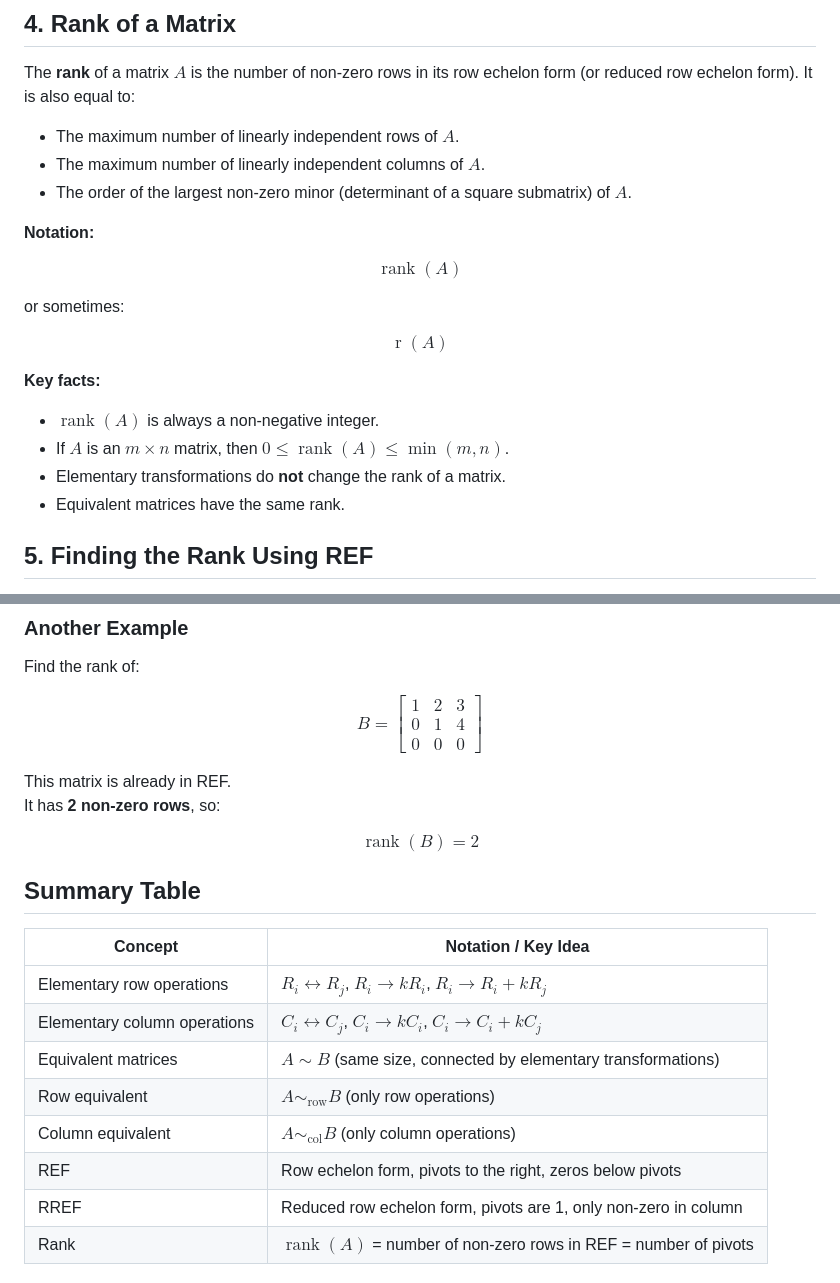
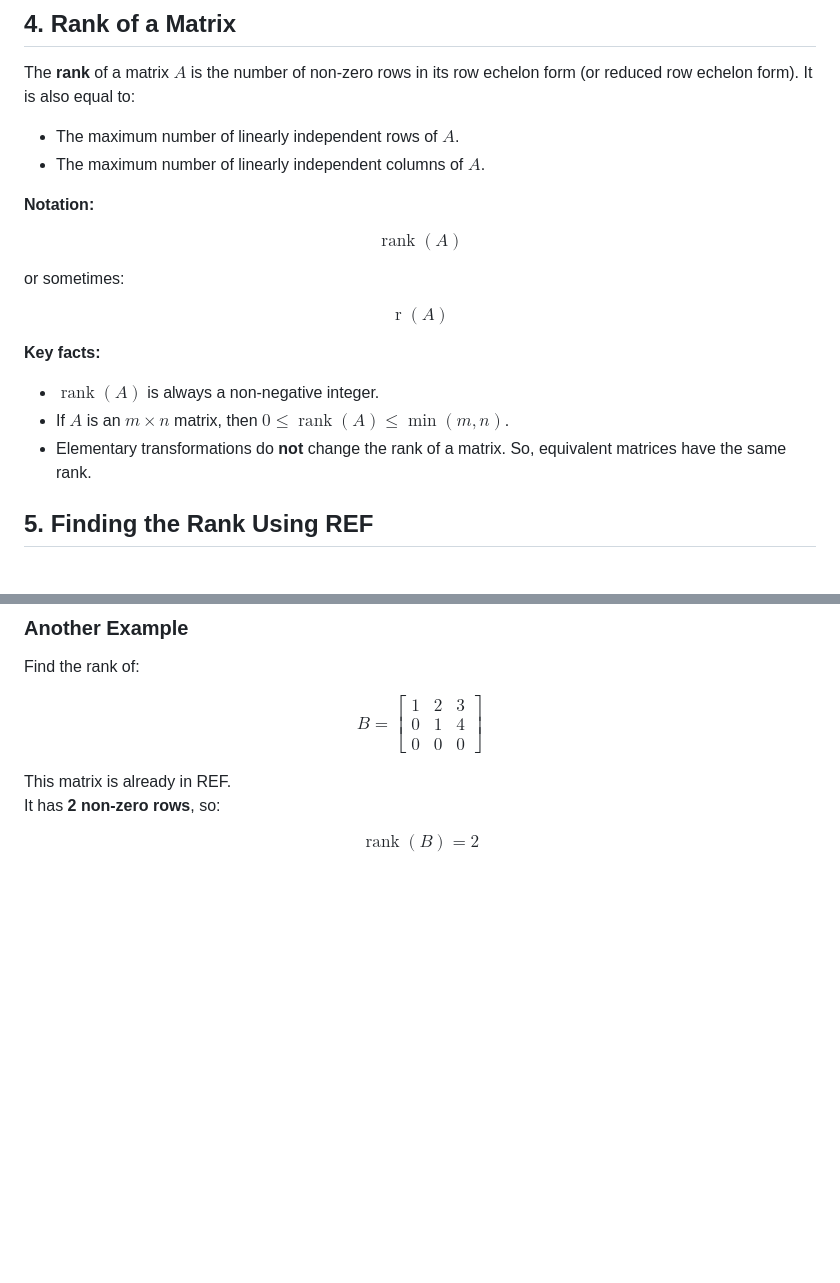
Before and after one commit to effessdev/effessdev.github.io, a Markdown page: courses/linear-algebra-and-calculus/00.md, 2 parts joined by grey strips. GitHub-like rendering; blank space fills up the shorter version.

Commit message:
update linear algebra course

```diff
--- a/courses/linear-algebra-and-calculus/00.md
+++ b/courses/linear-algebra-and-calculus/00.md
@@ -97,7 +97,6 @@ The **rank** of a matrix $A$ is the number of non-zero rows in its row echelon f
 
 - The maximum number of linearly independent rows of $A$.
 - The maximum number of linearly independent columns of $A$.
-- The order of the largest non-zero minor (determinant of a square submatrix) of $A$.
 
 **Notation:**
 
@@ -111,8 +110,7 @@ $$\operatorname{r}(A)$$
 
 - $\operatorname{rank}(A)$ is always a non-negative integer.
 - If $A$ is an $m \times n$ matrix, then $0 \leq \operatorname{rank}(A) \leq \min(m, n)$.
-- Elementary transformations do **not** change the rank of a matrix.
-- Equivalent matrices have the same rank.
+- Elementary transformations do **not** change the rank of a matrix. So, equivalent matrices have the same rank.
 
 ## 5. Finding the Rank Using REF
 
@@ -171,16 +169,3 @@ This matrix is already in REF.
 It has **2 non-zero rows**, so:
 
 $$\operatorname{rank}(B) = 2$$
-
-## Summary Table
-
-| Concept | Notation / Key Idea |
-|---------|---------------------|
-| Elementary row operations | $R_i \leftrightarrow R_j$, $R_i \rightarrow kR_i$, $R_i \rightarrow R_i + kR_j$ |
-| Elementary column operations | $C_i \leftrightarrow C_j$, $C_i \rightarrow kC_i$, $C_i \rightarrow C_i + kC_j$ |
-| Equivalent matrices | $A \sim B$ (same size, connected by elementary transformations) |
-| Row equivalent | $A \sim_{\text{row}} B$ (only row operations) |
-| Column equivalent | $A \sim_{\text{col}} B$ (only column operations) |
-| REF | Row echelon form, pivots to the right, zeros below pivots |
-| RREF | Reduced row echelon form, pivots are 1, only non-zero in column |
-| Rank | $\operatorname{rank}(A)$ = number of non-zero rows in REF = number of pivots |
```
Also changed, not shown: other parts of courses/linear-algebra-and-calculus/00.md (+1 -1 lines).
